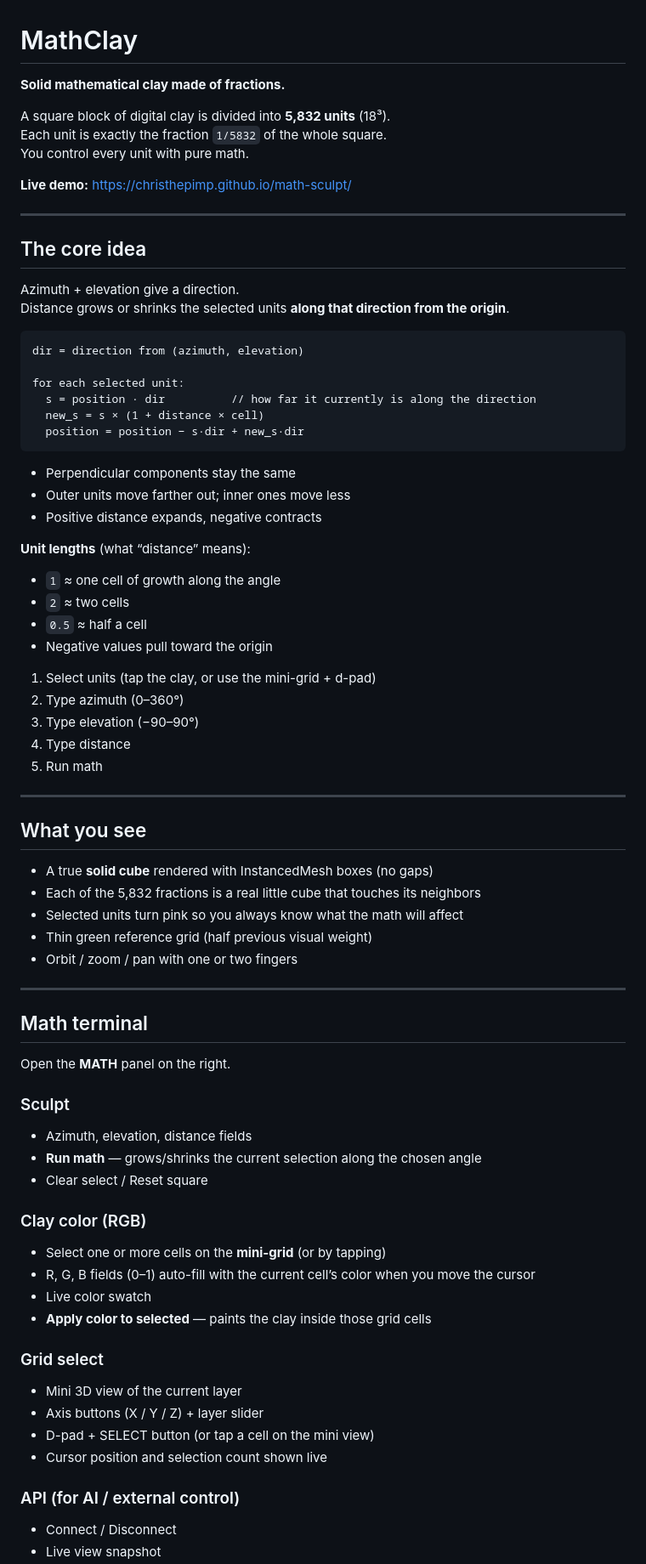
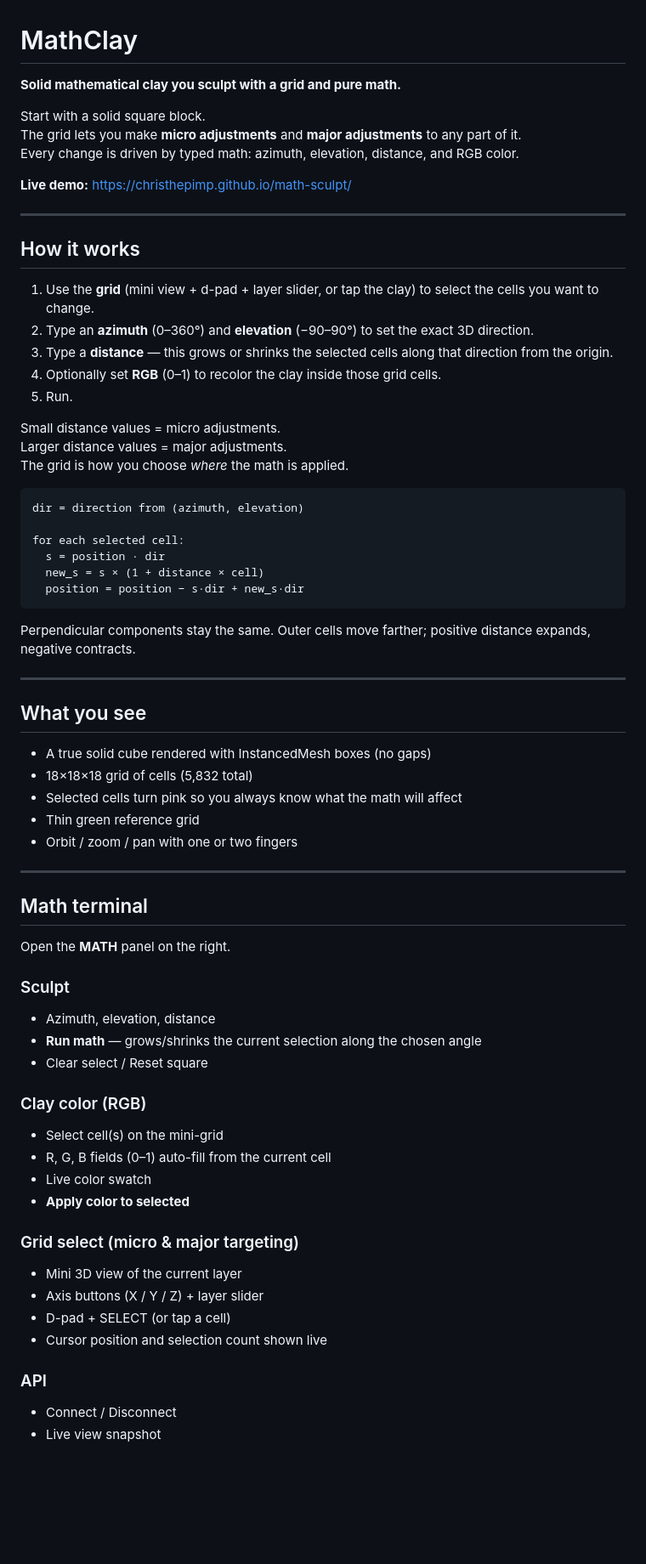
Before and after one commit to christhepimp/math-sculpt, a Markdown page: README.md, the part around one of its changes. Shown at 85% size. GitHub-like rendering; blank space fills up the shorter version.

Commit message:
Rewrite top and framing: not fractions — grid for micro and major adjustments via math

````diff
--- a/README.md
+++ b/README.md
@@ -1,54 +1,46 @@
 # MathClay
 
-**Solid mathematical clay made of fractions.**
+**Solid mathematical clay you sculpt with a grid and pure math.**
 
-A square block of digital clay is divided into **5,832 units** (18³).
-Each unit is exactly the fraction `1/5832` of the whole square.
-You control every unit with pure math.
+Start with a solid square block.
+The grid lets you make **micro adjustments** and **major adjustments** to any part of it.
+Every change is driven by typed math: azimuth, elevation, distance, and RGB color.
 
 **Live demo:** [https://christhepimp.github.io/math-sculpt/](https://christhepimp.github.io/math-sculpt/)
 
 ---
 
-## The core idea
+## How it works
 
-Azimuth + elevation give a direction.
-Distance grows or shrinks the selected units **along that direction from the origin**.
+1. Use the **grid** (mini view + d-pad + layer slider, or tap the clay) to select the cells you want to change.
+2. Type an **azimuth** (0–360°) and **elevation** (−90–90°) to set the exact 3D direction.
+3. Type a **distance** — this grows or shrinks the selected cells along that direction from the origin.
+4. Optionally set **RGB** (0–1) to recolor the clay inside those grid cells.
+5. Run.
+
+Small distance values = micro adjustments.
+Larger distance values = major adjustments.
+The grid is how you choose *where* the math is applied.
 
 ```
 dir = direction from (azimuth, elevation)
 
-for each selected unit:
-  s = position · dir          // how far it currently is along the direction
+for each selected cell:
+  s = position · dir
   new_s = s × (1 + distance × cell)
   position = position − s·dir + new_s·dir
 ```
 
-- Perpendicular components stay the same
-- Outer units move farther out; inner ones move less
-- Positive distance expands, negative contracts
-
-**Unit lengths** (what “distance” means):
-
-- `1` ≈ one cell of growth along the angle
-- `2` ≈ two cells
-- `0.5` ≈ half a cell
-- Negative values pull toward the origin
-
-1. Select units (tap the clay, or use the mini-grid + d-pad)
-2. Type azimuth (0–360°)
-3. Type elevation (−90–90°)
-4. Type distance
-5. Run math
+Perpendicular components stay the same. Outer cells move farther; positive distance expands, negative contracts.
 
 ---
 
 ## What you see
 
-- A true **solid cube** rendered with InstancedMesh boxes (no gaps)
-- Each of the 5,832 fractions is a real little cube that touches its neighbors
-- Selected units turn pink so you always know what the math will affect
-- Thin green reference grid (half previous visual weight)
+- A true solid cube rendered with InstancedMesh boxes (no gaps)
+- 18×18×18 grid of cells (5,832 total)
+- Selected cells turn pink so you always know what the math will affect
+- Thin green reference grid
 - Orbit / zoom / pan with one or two fingers
 
 ---
@@ -58,22 +50,22 @@ for each selected unit:
 Open the **MATH** panel on the right.
 
 ### Sculpt
-- Azimuth, elevation, distance fields
+- Azimuth, elevation, distance
 - **Run math** — grows/shrinks the current selection along the chosen angle
 - Clear select / Reset square
 
 ### Clay color (RGB)
-- Select one or more cells on the **mini-grid** (or by tapping)
-- R, G, B fields (0–1) auto-fill with the current cell’s color when you move the cursor
+- Select cell(s) on the mini-grid
+- R, G, B fields (0–1) auto-fill from the current cell
 - Live color swatch
-- **Apply color to selected** — paints the clay inside those grid cells
+- **Apply color to selected**
 
-### Grid select
+### Grid select (micro & major targeting)
 - Mini 3D view of the current layer
 - Axis buttons (X / Y / Z) + layer slider
-- D-pad + SELECT button (or tap a cell on the mini view)
+- D-pad + SELECT (or tap a cell)
 - Cursor position and selection count shown live
 
-### API (for AI / external control)
+### API
 - Connect / Disconnect
 - Live view snapshot
````
Also changed, not shown: other parts of README.md (+22 -22 lines).
